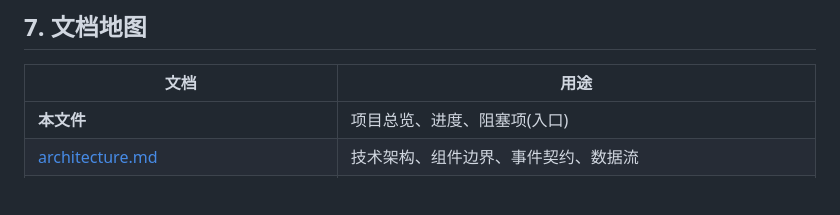
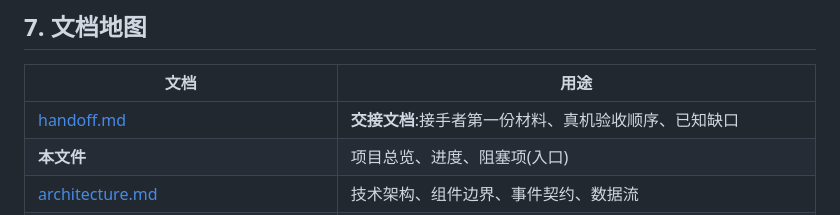
Before and after one commit to DUEDCL/vox-, a Markdown page: docs/project-overview.md, the part around the change. Rendered like a GitHub page; blank space fills up the shorter version.

```diff
--- a/docs/project-overview.md
+++ b/docs/project-overview.md
@@ -234,6 +234,7 @@ Phase 3 原型的定位是「EvoX 语音唤醒对话客户端」。Phase 4 起 E
 
 | 文档 | 用途 |
 |---|---|
+| [handoff.md](handoff.md) | **交接文档**:接手者第一份材料、真机验收顺序、已知缺口 |
 | **本文件** | 项目总览、进度、阻塞项(入口) |
 | [architecture.md](architecture.md) | 技术架构、组件边界、事件契约、数据流 |
 | [requirements.md](requirements.md) | 功能/非功能需求、验收标准、阶段范围 |
```
Also changed, not shown: README.md (+2 -1 lines), docs/handoff.md (added, +134 -0 lines).
